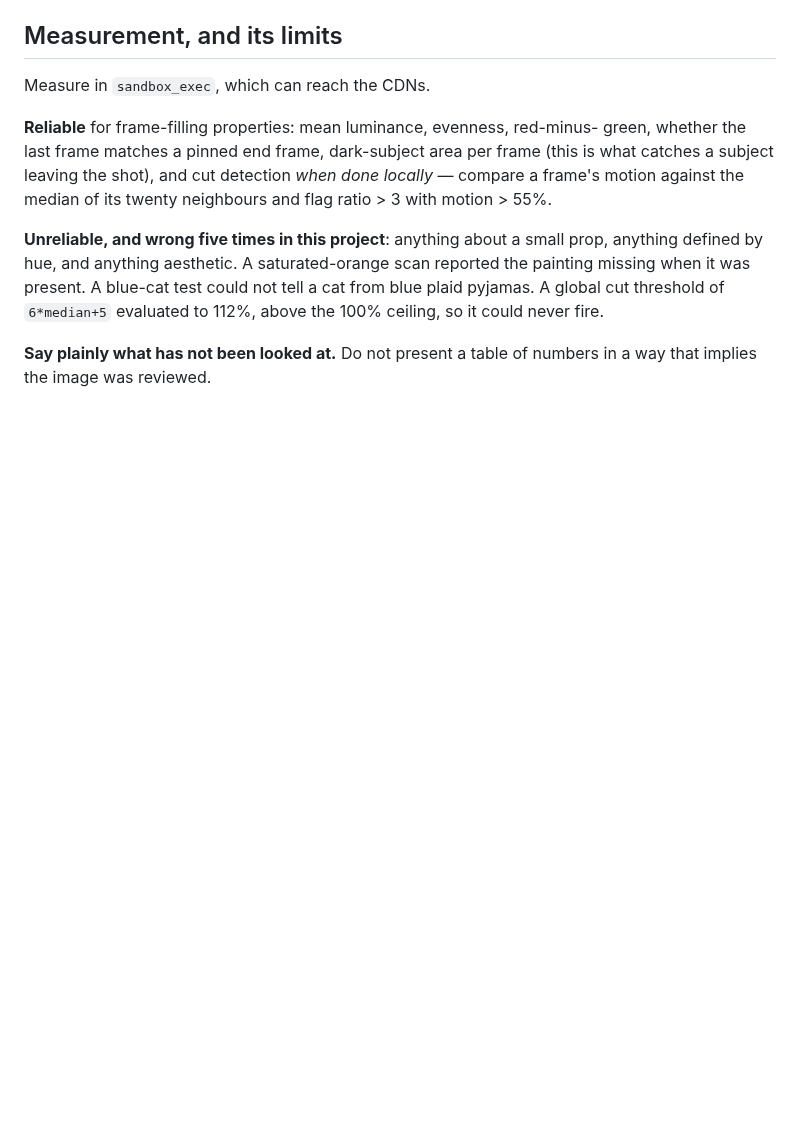
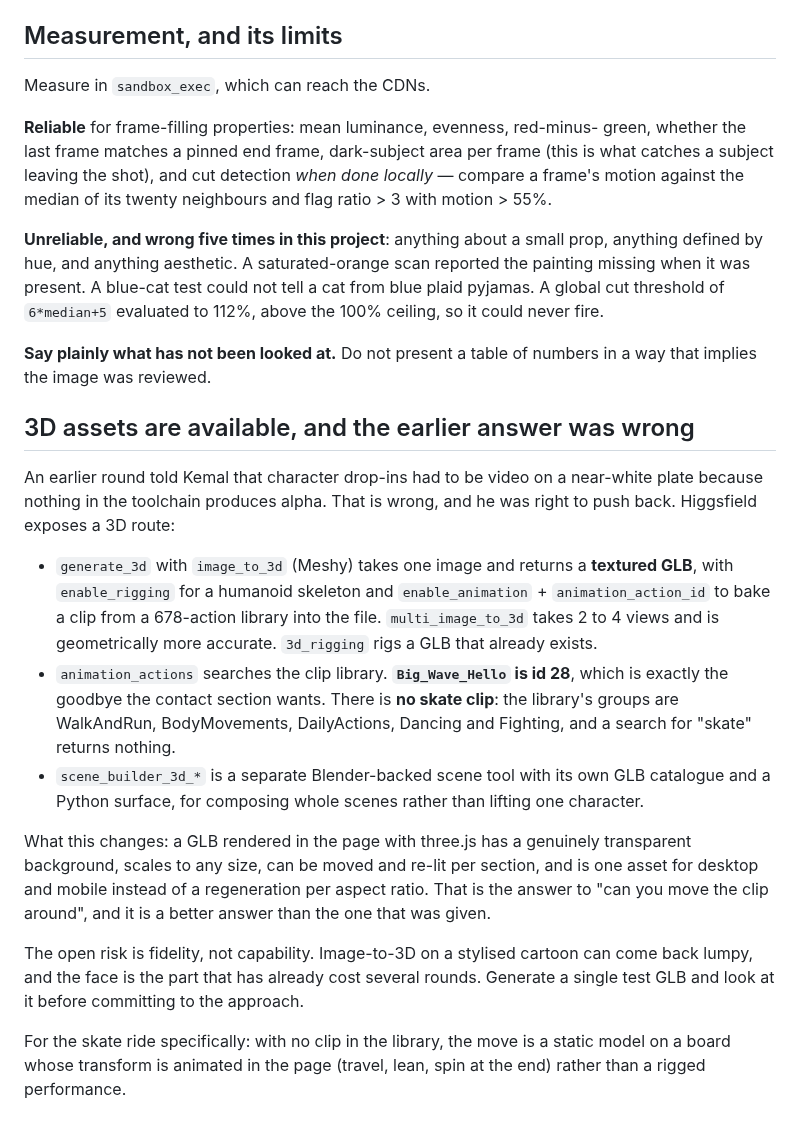
Before and after one commit to kemalrahmandesign/portfolio, a Markdown page: docs/START-HERE.md, the part around the change. Rendered like a GitHub page; blank space fills up the shorter version.

Commit message:
Correct the record on 3D assets
An earlier round told Kemal that character drop-ins had to be video on a
near-white plate because nothing here produces alpha. Higgsfield has an
image-to-3D route that returns a rigged, animated GLB, and the wave clip the
contact section wants already exists in the library. Recorded with what it
does and does not cover, since the skate clip is the part it does not.

Co-Authored-By: Claude Opus 5 <noreply@anthropic.com>
Claude-Session: https://claude.ai/code/session_01CiWAWLDqjfYMPGMM41bFG7

```diff
--- a/docs/START-HERE.md
+++ b/docs/START-HERE.md
@@ -245,3 +245,36 @@ evaluated to 112%, above the 100% ceiling, so it could never fire.
 
 **Say plainly what has not been looked at.** Do not present a table of numbers
 in a way that implies the image was reviewed.
+
+## 3D assets are available, and the earlier answer was wrong
+
+An earlier round told Kemal that character drop-ins had to be video on a
+near-white plate because nothing in the toolchain produces alpha. That is wrong,
+and he was right to push back. Higgsfield exposes a 3D route:
+
+- `generate_3d` with `image_to_3d` (Meshy) takes one image and returns a
+  **textured GLB**, with `enable_rigging` for a humanoid skeleton and
+  `enable_animation` + `animation_action_id` to bake a clip from a 678-action
+  library into the file. `multi_image_to_3d` takes 2 to 4 views and is
+  geometrically more accurate. `3d_rigging` rigs a GLB that already exists.
+- `animation_actions` searches the clip library. **`Big_Wave_Hello` is id 28**,
+  which is exactly the goodbye the contact section wants. There is **no skate
+  clip**: the library's groups are WalkAndRun, BodyMovements, DailyActions,
+  Dancing and Fighting, and a search for "skate" returns nothing.
+- `scene_builder_3d_*` is a separate Blender-backed scene tool with its own GLB
+  catalogue and a Python surface, for composing whole scenes rather than lifting
+  one character.
+
+What this changes: a GLB rendered in the page with three.js has a genuinely
+transparent background, scales to any size, can be moved and re-lit per section,
+and is one asset for desktop and mobile instead of a regeneration per aspect
+ratio. That is the answer to "can you move the clip around", and it is a better
+answer than the one that was given.
+
+The open risk is fidelity, not capability. Image-to-3D on a stylised cartoon can
+come back lumpy, and the face is the part that has already cost several rounds.
+Generate a single test GLB and look at it before committing to the approach.
+
+For the skate ride specifically: with no clip in the library, the move is a
+static model on a board whose transform is animated in the page (travel, lean,
+spin at the end) rather than a rigged performance.
```
